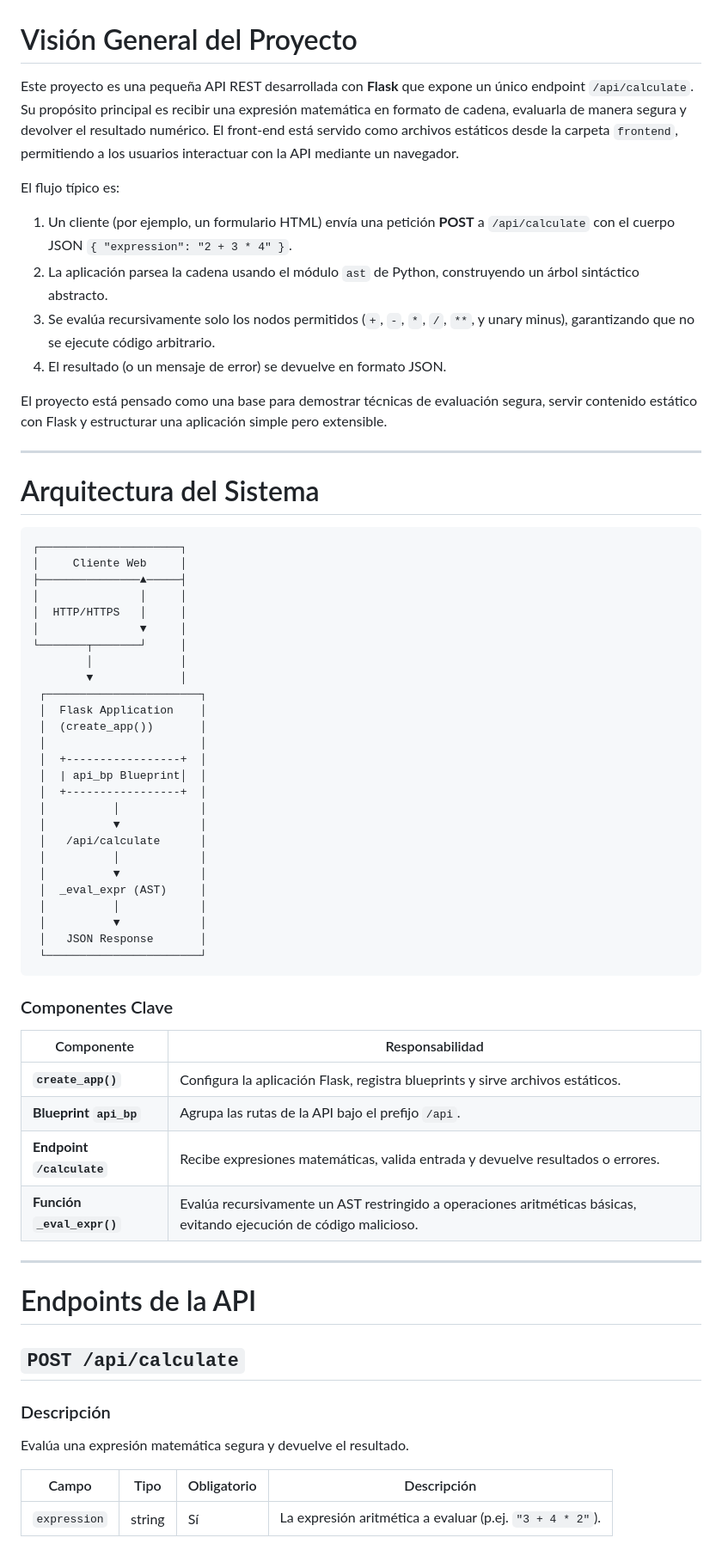
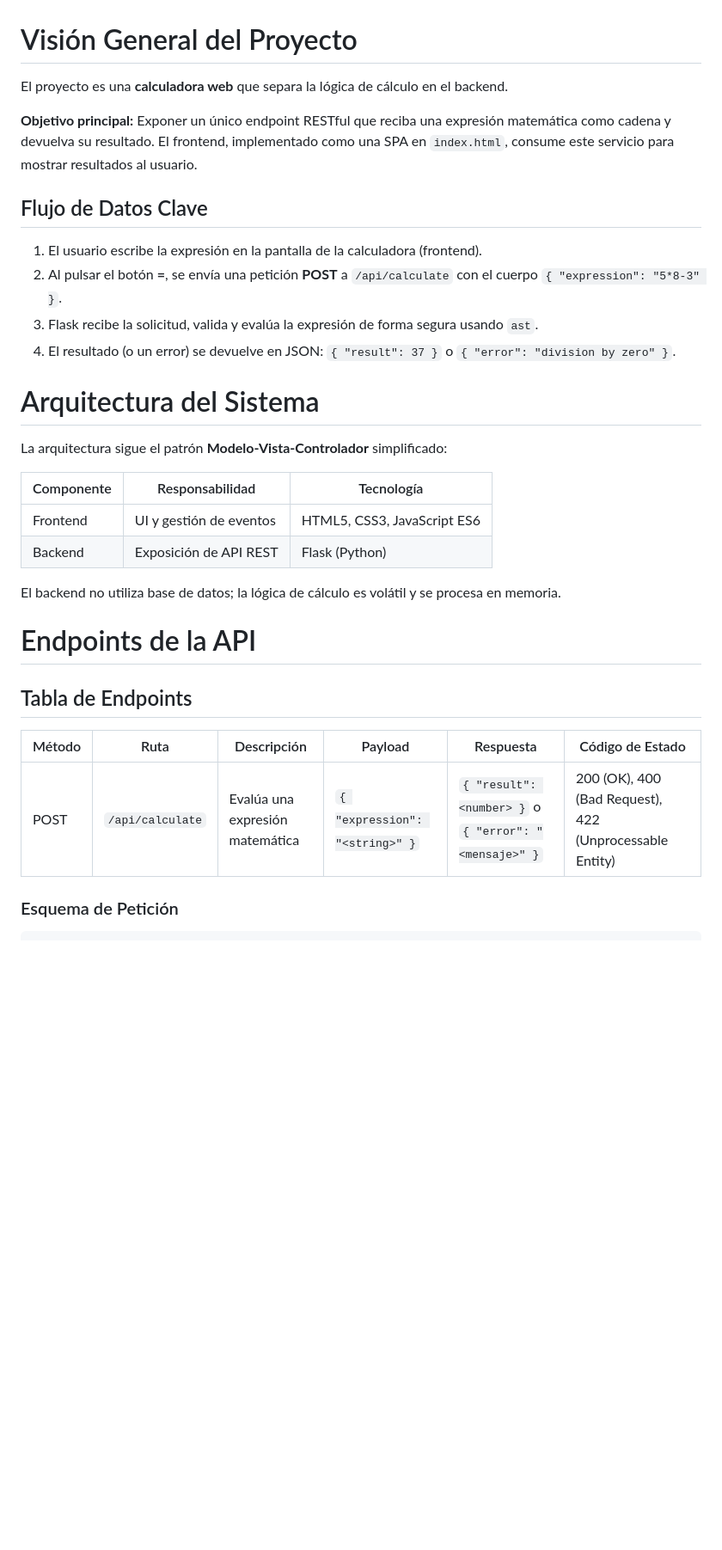
Before and after one commit to albertomzai/calculator, a Markdown page: docs/backend_documentation.md, the part around the change printed below. Shown: that part at 86% size. Rendered like a GitHub page; blank space fills up the shorter version.

Commit message:
Agente completa tarea generando 1 archivo(s)

````diff
--- a/docs/backend_documentation.md
+++ b/docs/backend_documentation.md
@@ -1,68 +1,34 @@
 # Visión General del Proyecto
 
-Este proyecto es una pequeña API REST desarrollada con **Flask** que expone un único endpoint `/api/calculate`. Su propósito principal es recibir una expresión matemática en formato de cadena, evaluarla de manera segura y devolver el resultado numérico. El front‑end está servido como archivos estáticos desde la carpeta `frontend`, permitiendo a los usuarios interactuar con la API mediante un navegador.
+El proyecto es una **calculadora web** que separa la lógica de cálculo en el backend.
 
-El flujo típico es:
+**Objetivo principal:** Exponer un único endpoint RESTful que reciba una expresión matemática como cadena y devuelva su resultado. El frontend, implementado como una SPA en `index.html`, consume este servicio para mostrar resultados al usuario.
 
-1. Un cliente (por ejemplo, un formulario HTML) envía una petición **POST** a `/api/calculate` con el cuerpo JSON `{ "expression": "2 + 3 * 4" }`.
-2. La aplicación parsea la cadena usando el módulo `ast` de Python, construyendo un árbol sintáctico abstracto.
-3. Se evalúa recursivamente solo los nodos permitidos (`+`, `-`, `*`, `/`, `**`, y unary minus), garantizando que no se ejecute código arbitrario.
-4. El resultado (o un mensaje de error) se devuelve en formato JSON.
+## Flujo de Datos Clave
 
-El proyecto está pensado como una base para demostrar técnicas de evaluación segura, servir contenido estático con Flask y estructurar una aplicación simple pero extensible.
-
----
+1. El usuario escribe la expresión en la pantalla de la calculadora (frontend).
+2. Al pulsar el botón **=**, se envía una petición **POST** a `/api/calculate` con el cuerpo `{ "expression": "5*8-3" }`.
+3. Flask recibe la solicitud, valida y evalúa la expresión de forma segura usando `ast`.
+4. El resultado (o un error) se devuelve en JSON: `{ "result": 37 }` o `{ "error": "division by zero" }`.
 
 # Arquitectura del Sistema
 
-```
-┌─────────────────────┐
-│     Cliente Web     │
-├───────────────▲─────┤
-│               │     │
-│  HTTP/HTTPS   │     │
-│               ▼     │
-└───────┬───────┘     │
-        │             │
-        ▼             │
- ┌───────────────────────┐
- │  Flask Application    │
- │  (create_app())       │
- │                       │
- │  +-----------------+  │
- │  | api_bp Blueprint│  │
- │  +-----------------+  │
- │          │            │
- │          ▼            │
- │   /api/calculate      │
- │          │            │
- │          ▼            │
- │  _eval_expr (AST)     │
- │          │            │
- │          ▼            │
- │   JSON Response       │
- └───────────────────────┘
-```
+La arquitectura sigue el patrón **Modelo-Vista-Controlador** simplificado:
 
-### Componentes Clave
+| Componente | Responsabilidad | Tecnología |
+|------------|-----------------|------------|
+| Frontend   | UI y gestión de eventos | HTML5, CSS3, JavaScript ES6 |
+| Backend    | Exposición de API REST | Flask (Python) |
 
-| Componente | Responsabilidad |
-|------------|-----------------|
-| **`create_app()`** | Configura la aplicación Flask, registra blueprints y sirve archivos estáticos. |
-| **Blueprint `api_bp`** | Agrupa las rutas de la API bajo el prefijo `/api`. |
-| **Endpoint `/calculate`** | Recibe expresiones matemáticas, valida entrada y devuelve resultados o errores. |
-| **Función `_eval_expr()`** | Evalúa recursivamente un AST restringido a operaciones aritméticas básicas, evitando ejecución de código malicioso. |
-
----
+El backend no utiliza base de datos; la lógica de cálculo es volátil y se procesa en memoria.
 
 # Endpoints de la API
 
-## `POST /api/calculate`
+## Tabla de Endpoints
 
-### Descripción
-Evalúa una expresión matemática segura y devuelve el resultado.
+| Método | Ruta | Descripción | Payload | Respuesta | Código de Estado |
+|--------|------|-------------|---------|-----------|------------------|
+| POST   | `/api/calculate` | Evalúa una expresión matemática | `{ "expression": "<string>" }` | `{ "result": <number> }` o `{ "error": "<mensaje>" }` | 200 (OK), 400 (Bad Request), 422 (Unprocessable Entity) |
 
-| Campo | Tipo | Obligatorio | Descripción |
-|-------|------|-------------|-------------|
-| `expression` | string | Sí | La expresión aritmética a evaluar (p.ej. `"3 + 4 * 2"`). |
+### Esquema de Petición
 
````
Also changed, not shown: other parts of docs/backend_documentation.md (+40 -68 lines).
